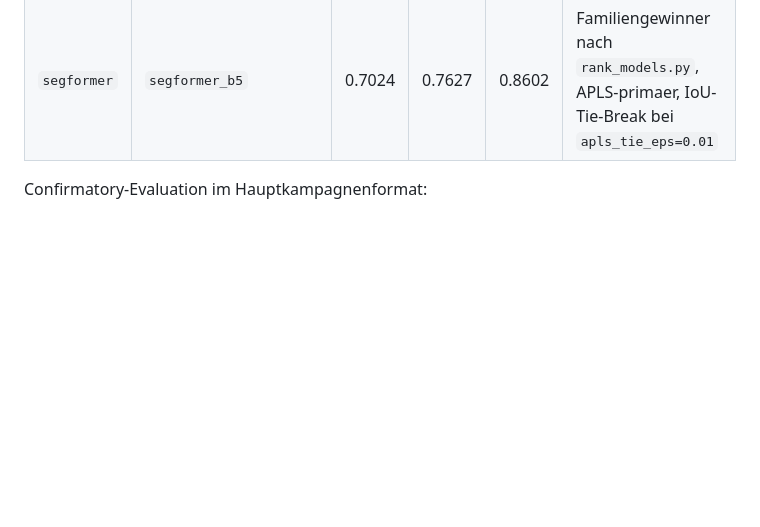
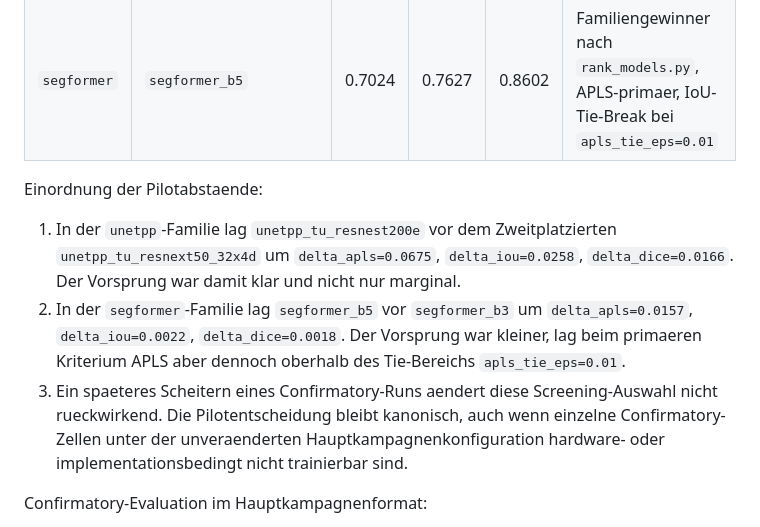
Before and after one commit to naturmensch/Dataselector-public, a Markdown page: docs/06_REFERENCE/THESIS_PHASE5_RUN_PROTOCOL.md, the part around the change. Rendered like a GitHub page; blank space fills up the shorter version.

Commit message:
Clarify pilot winner margins

```diff
--- a/docs/06_REFERENCE/THESIS_PHASE5_RUN_PROTOCOL.md
+++ b/docs/06_REFERENCE/THESIS_PHASE5_RUN_PROTOCOL.md
@@ -1183,6 +1183,22 @@ Dokumentierte Pilot-Gewinnerauswahl:
 | `unetpp` | `unetpp_tu_resnest200e` | 0.8073 | 0.8274 | 0.9021 | Familiengewinner nach `rank_models.py`, APLS-primaer, IoU-Tie-Break bei `apls_tie_eps=0.01` |
 | `segformer` | `segformer_b5` | 0.7024 | 0.7627 | 0.8602 | Familiengewinner nach `rank_models.py`, APLS-primaer, IoU-Tie-Break bei `apls_tie_eps=0.01` |
 
+Einordnung der Pilotabstaende:
+
+1. In der `unetpp`-Familie lag `unetpp_tu_resnest200e` vor dem
+   Zweitplatzierten `unetpp_tu_resnext50_32x4d` um
+   `delta_apls=0.0675`, `delta_iou=0.0258`, `delta_dice=0.0166`.
+   Der Vorsprung war damit klar und nicht nur marginal.
+2. In der `segformer`-Familie lag `segformer_b5` vor `segformer_b3` um
+   `delta_apls=0.0157`, `delta_iou=0.0022`, `delta_dice=0.0018`.
+   Der Vorsprung war kleiner, lag beim primaeren Kriterium APLS aber
+   dennoch oberhalb des Tie-Bereichs `apls_tie_eps=0.01`.
+3. Ein spaeteres Scheitern eines Confirmatory-Runs aendert diese
+   Screening-Auswahl nicht rueckwirkend. Die Pilotentscheidung bleibt
+   kanonisch, auch wenn einzelne Confirmatory-Zellen unter der
+   unveraenderten Hauptkampagnenkonfiguration hardware- oder
+   implementationsbedingt nicht trainierbar sind.
+
 Confirmatory-Evaluation im Hauptkampagnenformat:
 
 1. Die eigentliche Confirmatory-Evaluation der beiden Literatur-Gewinner laeuft
```
